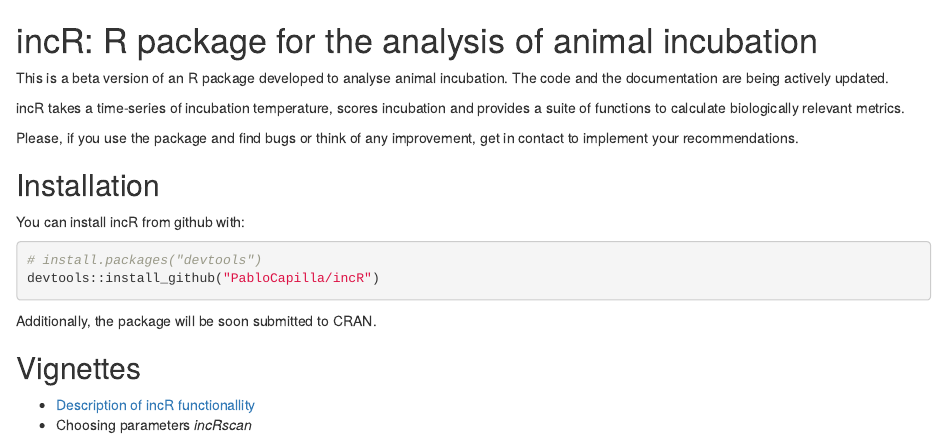
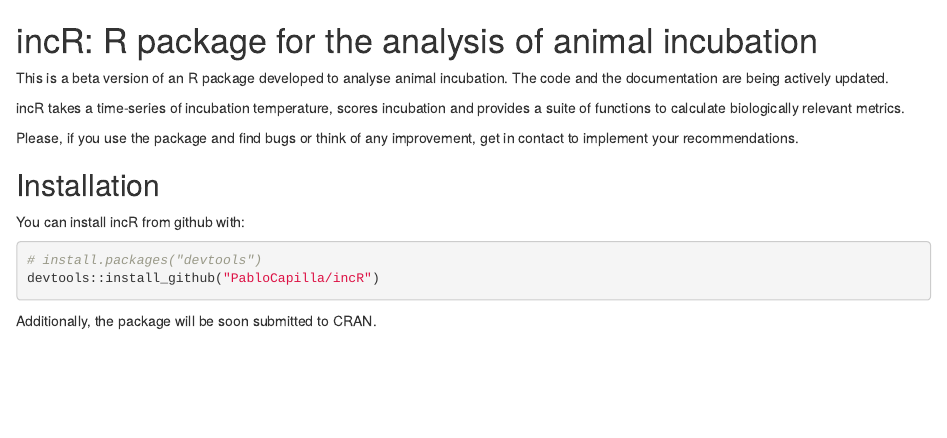
Before and after one commit to PabloCapilla/incR, an R Markdown document (README.Rmd): the page in a window 1100 px wide, from its top. Rendered offline with R 4.5, knitr and Pandoc, with nearby package versions; badge pictures from the web are left out.

Commit message:
new git commit

````diff
--- a/README.Rmd
+++ b/README.Rmd
@@ -25,7 +25,3 @@
 ```
 
 Additionally, the package will be soon submitted to CRAN.
-
-## Vignettes
-- [Description of incR functionallity](https://github.com/PabloCapilla/incR/vignettes/incR.vignette.Rmd)
-- Choosing parameters *incRscan*
````
